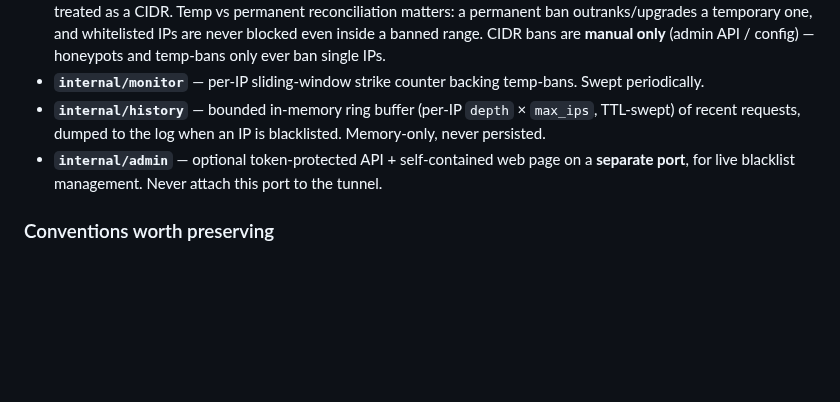
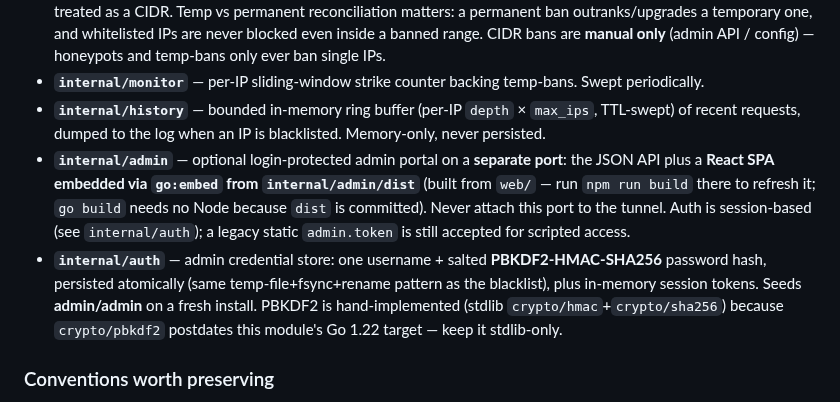
Before and after one commit to timothydodd/thorngate, a Markdown page: CLAUDE.md, the part around the change. Drawn GitHub-style; blank space fills up the shorter version.

```diff
--- a/CLAUDE.md
+++ b/CLAUDE.md
@@ -37,7 +37,8 @@ The whole request lifecycle lives in `internal/proxy/proxy.go` (`WAF.ServeHTTP`)
 - **`internal/blacklist`** — thread-safe store with atomic file persistence (temp file + fsync + rename). Two backing structures: exact IPs in a map (O(1)), CIDR ranges in a slice matched by `net.Contains`. A key containing `/` is treated as a CIDR. Temp vs permanent reconciliation matters: a permanent ban outranks/upgrades a temporary one, and whitelisted IPs are never blocked even inside a banned range. CIDR bans are **manual only** (admin API / config) — honeypots and temp-bans only ever ban single IPs.
 - **`internal/monitor`** — per-IP sliding-window strike counter backing temp-bans. Swept periodically.
 - **`internal/history`** — bounded in-memory ring buffer (per-IP `depth` × `max_ips`, TTL-swept) of recent requests, dumped to the log when an IP is blacklisted. Memory-only, never persisted.
-- **`internal/admin`** — optional token-protected API + self-contained web page on a **separate port**, for live blacklist management. Never attach this port to the tunnel.
+- **`internal/admin`** — optional login-protected admin portal on a **separate port**: the JSON API plus a **React SPA embedded via `go:embed` from `internal/admin/dist`** (built from `web/` — run `npm run build` there to refresh it; `go build` needs no Node because `dist` is committed). Never attach this port to the tunnel. Auth is session-based (see `internal/auth`); a legacy static `admin.token` is still accepted for scripted access.
+- **`internal/auth`** — admin credential store: one username + salted **PBKDF2-HMAC-SHA256** password hash, persisted atomically (same temp-file+fsync+rename pattern as the blacklist), plus in-memory session tokens. Seeds **admin/admin** on a fresh install. PBKDF2 is hand-implemented (stdlib `crypto/hmac`+`crypto/sha256`) because `crypto/pbkdf2` postdates this module's Go 1.22 target — keep it stdlib-only.
 
 ### Conventions worth preserving
 
```
Also changed, not shown: README.md (+35 -11 lines), assets/appicon.png (added), 12 other files.
